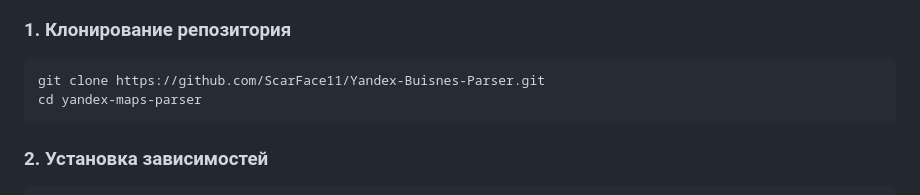
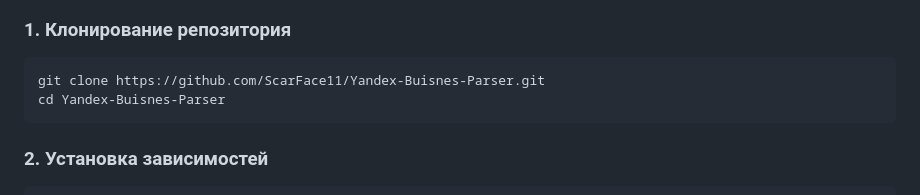
Before and after one commit to ScarFace11/Yandex-Buisnes-Parser, a Markdown page: README.md, the part around the change. Rendered like a GitHub page.

````diff
--- a/README.md
+++ b/README.md
@@ -24,7 +24,7 @@
 
 ```bash
 git clone https://github.com/ScarFace11/Yandex-Buisnes-Parser.git
-cd yandex-maps-parser
+cd Yandex-Buisnes-Parser
 ```
 
 ### 2. Установка зависимостей
````
